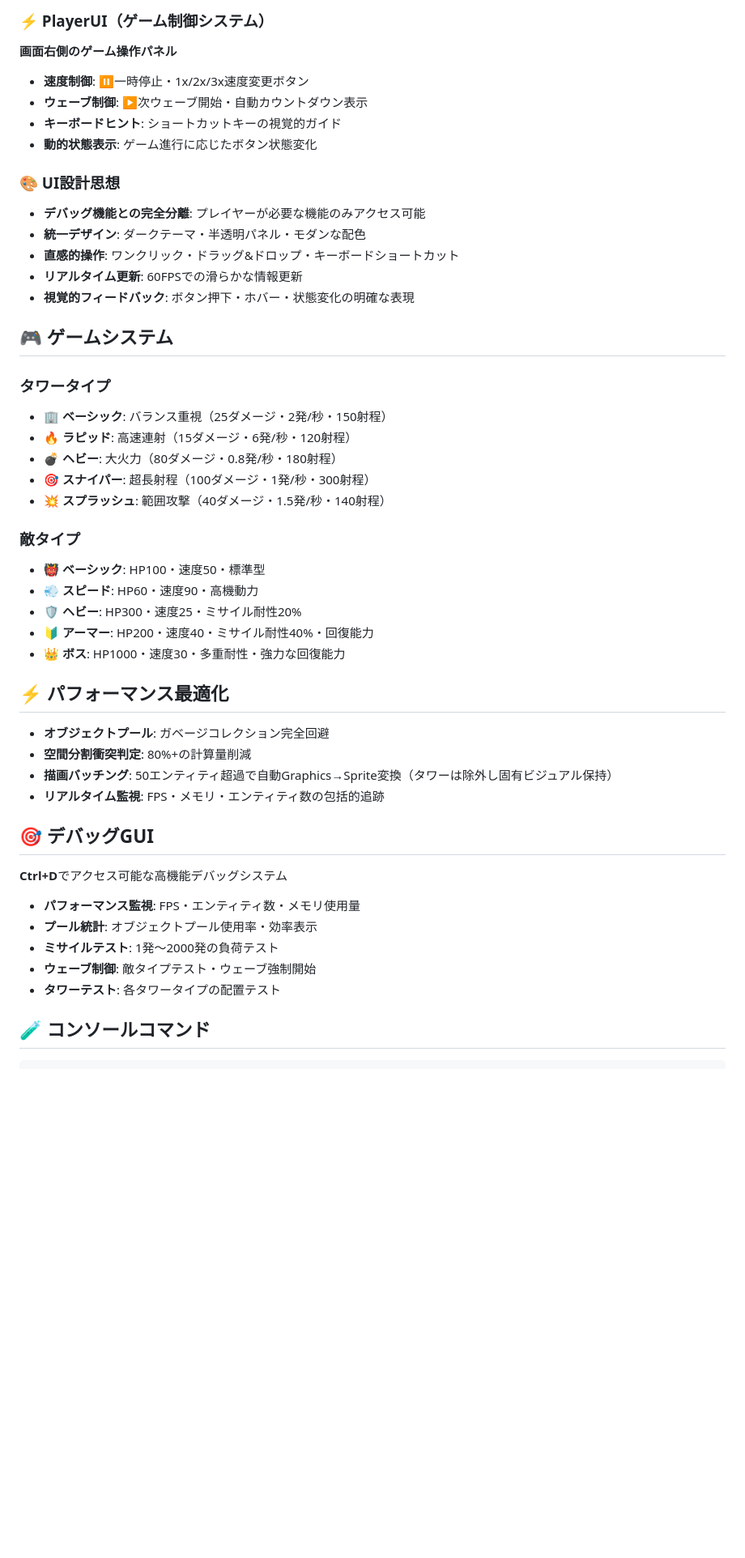
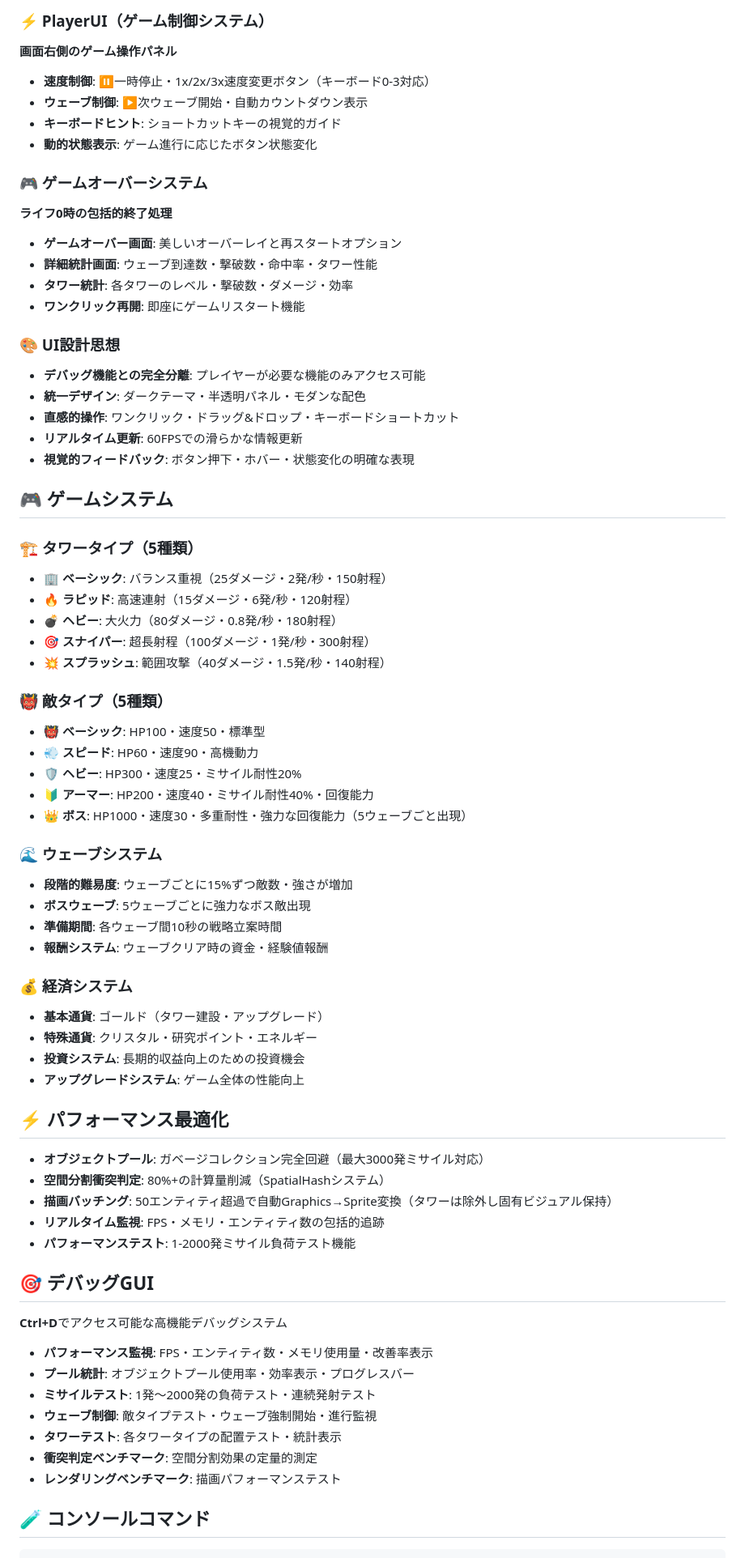
Before and after one commit to dumpling2/tower-defense-game, a Markdown page: README.md, the part around one of its changes. Shown at 81% size. GitHub-like rendering; blank space fills up the shorter version.

```diff
--- a/README.md
+++ b/README.md
@@ -99,10 +109,17 @@ src/
 
 ### ⚡ PlayerUI（ゲーム制御システム）
 **画面右側のゲーム操作パネル**
-- **速度制御**: ⏸️一時停止・1x/2x/3x速度変更ボタン
+- **速度制御**: ⏸️一時停止・1x/2x/3x速度変更ボタン（キーボード0-3対応）
 - **ウェーブ制御**: ▶️次ウェーブ開始・自動カウントダウン表示
 - **キーボードヒント**: ショートカットキーの視覚的ガイド
 - **動的状態表示**: ゲーム進行に応じたボタン状態変化
+
+### 🎮 ゲームオーバーシステム
+**ライフ0時の包括的終了処理**
+- **ゲームオーバー画面**: 美しいオーバーレイと再スタートオプション
+- **詳細統計画面**: ウェーブ到達数・撃破数・命中率・タワー性能
+- **タワー統計**: 各タワーのレベル・撃破数・ダメージ・効率
+- **ワンクリック再開**: 即座にゲームリスタート機能
 
 ### 🎨 UI設計思想
 - **デバッグ機能との完全分離**: プレイヤーが必要な機能のみアクセス可能
@@ -113,7 +130,7 @@ src/
 
 ## 🎮 ゲームシステム
 
-### タワータイプ
+### 🏗️ タワータイプ（5種類）
 
 - **🏢 ベーシック**: バランス重視（25ダメージ・2発/秒・150射程）
 - **🔥 ラピッド**: 高速連射（15ダメージ・6発/秒・120射程）
@@ -121,30 +138,47 @@ src/
 - **🎯 スナイパー**: 超長射程（100ダメージ・1発/秒・300射程）
 - **💥 スプラッシュ**: 範囲攻撃（40ダメージ・1.5発/秒・140射程）
 
-### 敵タイプ
+### 👹 敵タイプ（5種類）
 
 - **👹 ベーシック**: HP100・速度50・標準型
 - **💨 スピード**: HP60・速度90・高機動力
 - **🛡️ ヘビー**: HP300・速度25・ミサイル耐性20%
 - **🔰 アーマー**: HP200・速度40・ミサイル耐性40%・回復能力
-- **👑 ボス**: HP1000・速度30・多重耐性・強力な回復能力
+- **👑 ボス**: HP1000・速度30・多重耐性・強力な回復能力（5ウェーブごと出現）
+
+### 🌊 ウェーブシステム
+
+- **段階的難易度**: ウェーブごとに15%ずつ敵数・強さが増加
+- **ボスウェーブ**: 5ウェーブごとに強力なボス敵出現
+- **準備期間**: 各ウェーブ間10秒の戦略立案時間
+- **報酬システム**: ウェーブクリア時の資金・経験値報酬
+
+### 💰 経済システム
+
+- **基本通貨**: ゴールド（タワー建設・アップグレード）
+- **特殊通貨**: クリスタル・研究ポイント・エネルギー
+- **投資システム**: 長期的収益向上のための投資機会
+- **アップグレードシステム**: ゲーム全体の性能向上
 
 ## ⚡ パフォーマンス最適化
 
-- **オブジェクトプール**: ガベージコレクション完全回避
-- **空間分割衝突判定**: 80%+の計算量削減
+- **オブジェクトプール**: ガベージコレクション完全回避（最大3000発ミサイル対応）
+- **空間分割衝突判定**: 80%+の計算量削減（SpatialHashシステム）
 - **描画バッチング**: 50エンティティ超過で自動Graphics→Sprite変換（タワーは除外し固有ビジュアル保持）
 - **リアルタイム監視**: FPS・メモリ・エンティティ数の包括的追跡
+- **パフォーマンステスト**: 1-2000発ミサイル負荷テスト機能
 
 ## 🎯 デバッグGUI
 
 **Ctrl+D**でアクセス可能な高機能デバッグシステム
 
-- **パフォーマンス監視**: FPS・エンティティ数・メモリ使用量
-- **プール統計**: オブジェクトプール使用率・効率表示
-- **ミサイルテスト**: 1発〜2000発の負荷テスト
-- **ウェーブ制御**: 敵タイプテスト・ウェーブ強制開始
-- **タワーテスト**: 各タワータイプの配置テスト
+- **パフォーマンス監視**: FPS・エンティティ数・メモリ使用量・改善率表示
+- **プール統計**: オブジェクトプール使用率・効率表示・プログレスバー
+- **ミサイルテスト**: 1発〜2000発の負荷テスト・連続発射テスト
+- **ウェーブ制御**: 敵タイプテスト・ウェーブ強制開始・進行監視
+- **タワーテスト**: 各タワータイプの配置テスト・統計表示
+- **衝突判定ベンチマーク**: 空間分割効果の定量的測定
+- **レンダリングベンチマーク**: 描画パフォーマンステスト
 
 ## 🧪 コンソールコマンド
 
```
Also changed, not shown: other parts of README.md (+47 -12 lines).
